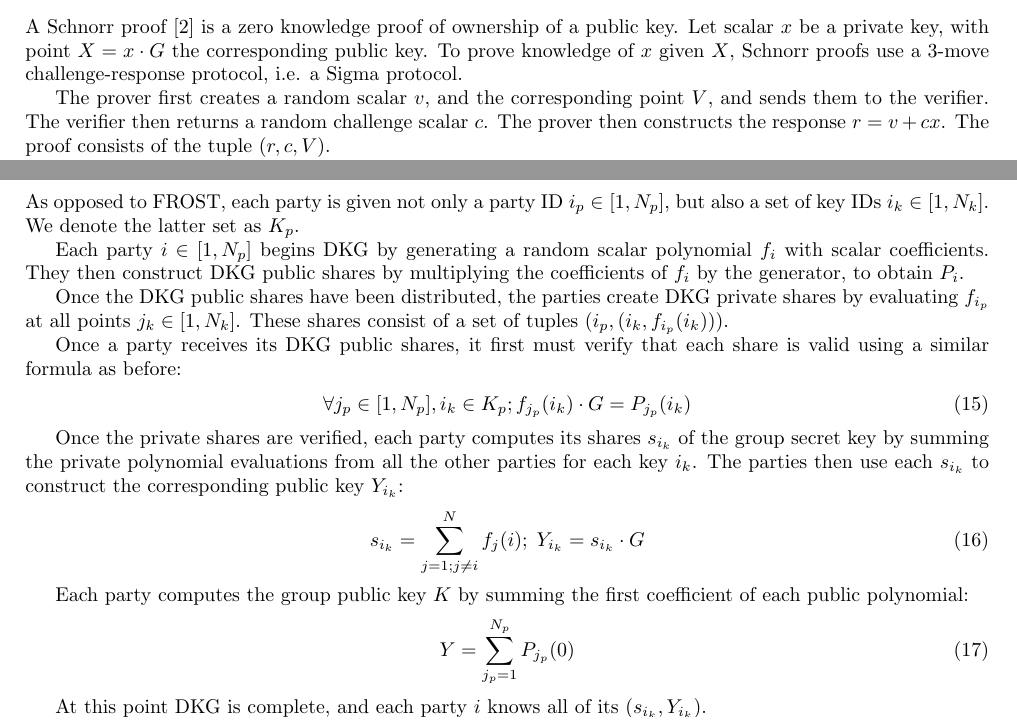
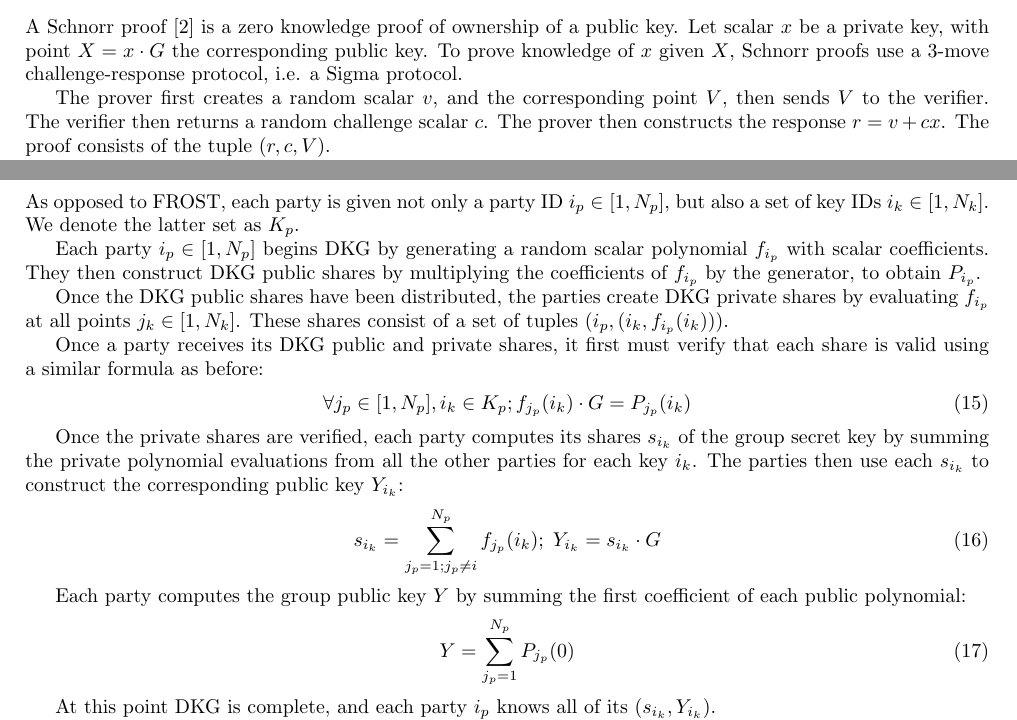
Before and after one commit to Trust-Machines/wsts, a LaTeX document (wtf.tex): two parts of pages 3 and 5 of 7, joined at a grey line, cut so that both start at the same text. Compiled offline with pdfLaTeX.

Commit message:
schnorr prover gives only V to verifier not v; be consistent with nested subscripts in WTF section

```diff
--- a/wtf.tex
+++ b/wtf.tex
@@ -147,7 +147,7 @@ This gives a system of $2$ equations in $2$ unknowns.  Using the technique of li
 
 A Schnorr proof \cite{schnorr} is a zero knowledge proof of ownership of a public key.  Let scalar $x$ be a private key, with point $X = x \cdot G$ the corresponding public key.  To prove knowledge of $x$ given $X$, Schnorr proofs use a $3$-move challenge-response protocol, i.e. a Sigma protocol.
 
-The prover first creates a random scalar $v$, and the corresponding point $V$, and sends them to the verifier.  The verifier then returns a random challenge scalar $c$.  The prover then constructs the response $r = v + cx$.  The proof consists of the tuple $(r, c, V)$.
+The prover first creates a random scalar $v$, and the corresponding point $V$, then sends $V$ to the verifier.  The verifier then returns a random challenge scalar $c$.  The prover then constructs the response $r = v + cx$.  The proof consists of the tuple $(r, c, V)$.
 
 To verify the proof, check that:
 \begin{align}
@@ -292,26 +292,26 @@ Whereas FROST contains two primary parameters ($T$ and $N$), WTF splits the $N$
 
 As opposed to FROST, each party is given not only a party ID $i_p \in [1, N_p]$, but also a set of key IDs $i_k \in [1, N_k]$.  We denote the latter set as $K_p$.
 
-Each party $i \in [1, N_p]$ begins DKG by generating a random scalar polynomial $f_i$ with scalar coefficients.  They then construct DKG public shares by multiplying the coefficients of $f_i$ by the generator, to obtain $P_i$.
+Each party $i_p \in [1, N_p]$ begins DKG by generating a random scalar polynomial $f_{i_p}$ with scalar coefficients.  They then construct DKG public shares by multiplying the coefficients of $f_{i_p}$ by the generator, to obtain $P_{i_p}$.
 
 Once the DKG public shares have been distributed, the parties create DKG private shares by evaluating $f_{i_p}$ at all points $j_k \in [1, N_k]$.  These shares consist of a set of tuples $(i_p, (i_k, f_{i_p}(i_k)))$.
 
-Once a party receives its DKG public shares, it first must verify that each share is valid using a similar formula as before:
+Once a party receives its DKG public and private shares, it first must verify that each share is valid using a similar formula as before:
 \begin{align}
   \forall j_p \in [1,N_p], i_k \in K_p; f_{j_p}(i_k) \cdot G = P_{j_p}(i_k)
 \end{align}
 
 Once the private shares are verified, each party computes its shares $s_{i_k}$ of the group secret key by summing the private polynomial evaluations from all the other parties for each key $i_k$. The parties then use each $s_{i_k}$ to construct the corresponding public key $Y_{i_k}$:
 \begin{align}
-  s_{i_k} = \sum_{j=1; j \neq i}^{N} f_j(i) ;\; Y_{i_k} = s_{i_k} \cdot G
+  s_{i_k} = \sum_{j_p = 1; j_p \neq i}^{N_p} f_{j_p}(i_k) ;\; Y_{i_k} = s_{i_k} \cdot G
 \end{align}
 
-Each party computes the group public key $K$ by summing the first coefficient of each public polynomial:
+Each party computes the group public key $Y$ by summing the first coefficient of each public polynomial:
 \begin{align}
   Y = \sum_{j_p=1}^{N_p} P_{j_p}(0)
 \end{align}
 
-At this point DKG is complete, and each party $i$ knows all of its $(s_{i_k}, Y_{i_k})$.
+At this point DKG is complete, and each party $i_p$ knows all of its $(s_{i_k}, Y_{i_k})$.
 
 \subsubsection{
   Gathering Party Signatures
```
